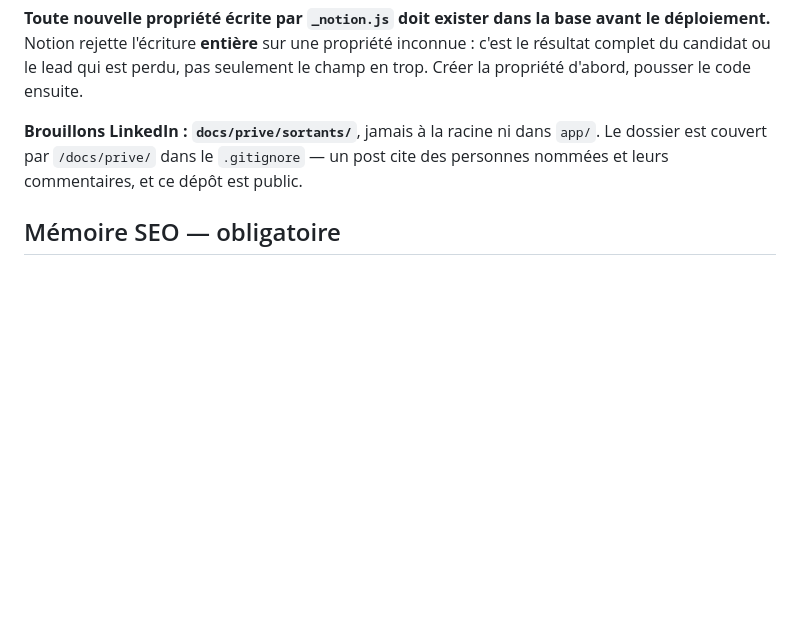
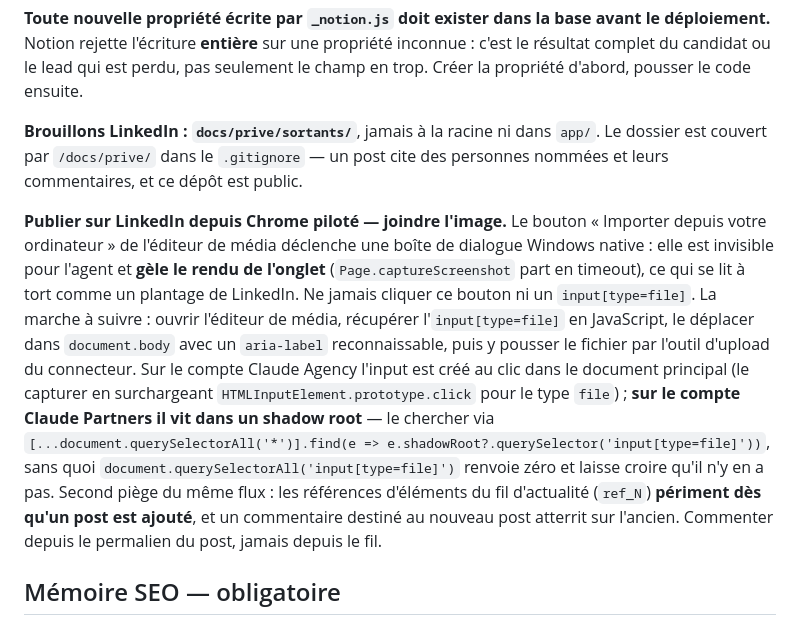
Before and after one commit to JRAYES000/CLAUDEAGENCY, a Markdown page: CLAUDE.md, the part around the change. GitHub-like rendering; blank space fills up the shorter version.

Commit message:
CLAUDE.md: joindre une image a un post LinkedIn depuis Chrome pilote
Le bouton "Importer depuis votre ordinateur" ouvre une boite de dialogue
Windows native qui gele le rendu de l'onglet, symptome indiscernable d'un
plantage de LinkedIn. La parade est de recuperer l'input[type=file] en
JavaScript et de le deplacer dans document.body avant de pousser le fichier.
Sur le compte Claude Partners cet input vit dans un shadow root, invisible
pour un querySelectorAll ordinaire. Note aussi la peremption des references
d'elements du fil, qui a fait atterrir un commentaire sur le mauvais post.

Co-Authored-By: Claude Opus 5 <noreply@anthropic.com>

```diff
--- a/CLAUDE.md
+++ b/CLAUDE.md
@@ -82,6 +82,21 @@ propriété d'abord, pousser le code ensuite.
 couvert par `/docs/prive/` dans le `.gitignore` — un post cite des personnes nommées et leurs
 commentaires, et ce dépôt est public.
 
+**Publier sur LinkedIn depuis Chrome piloté — joindre l'image.** Le bouton « Importer depuis
+votre ordinateur » de l'éditeur de média déclenche une boîte de dialogue Windows native : elle
+est invisible pour l'agent et **gèle le rendu de l'onglet** (`Page.captureScreenshot` part en
+timeout), ce qui se lit à tort comme un plantage de LinkedIn. Ne jamais cliquer ce bouton ni un
+`input[type=file]`. La marche à suivre : ouvrir l'éditeur de média, récupérer l'`input[type=file]`
+en JavaScript, le déplacer dans `document.body` avec un `aria-label` reconnaissable, puis y
+pousser le fichier par l'outil d'upload du connecteur. Sur le compte Claude Agency l'input est
+créé au clic dans le document principal (le capturer en surchargeant `HTMLInputElement.prototype.click`
+pour le type `file`) ; **sur le compte Claude Partners il vit dans un shadow root** — le chercher
+via `[...document.querySelectorAll('*')].find(e => e.shadowRoot?.querySelector('input[type=file]'))`,
+sans quoi `document.querySelectorAll('input[type=file]')` renvoie zéro et laisse croire qu'il n'y
+en a pas. Second piège du même flux : les références d'éléments du fil d'actualité (`ref_N`)
+**périment dès qu'un post est ajouté**, et un commentaire destiné au nouveau post atterrit sur
+l'ancien. Commenter depuis le permalien du post, jamais depuis le fil.
+
 ## Mémoire SEO — obligatoire
 
 `docs/seo/` est la mémoire du projet SEO. Elle existe pour qu'une session ne reparte jamais de
```
